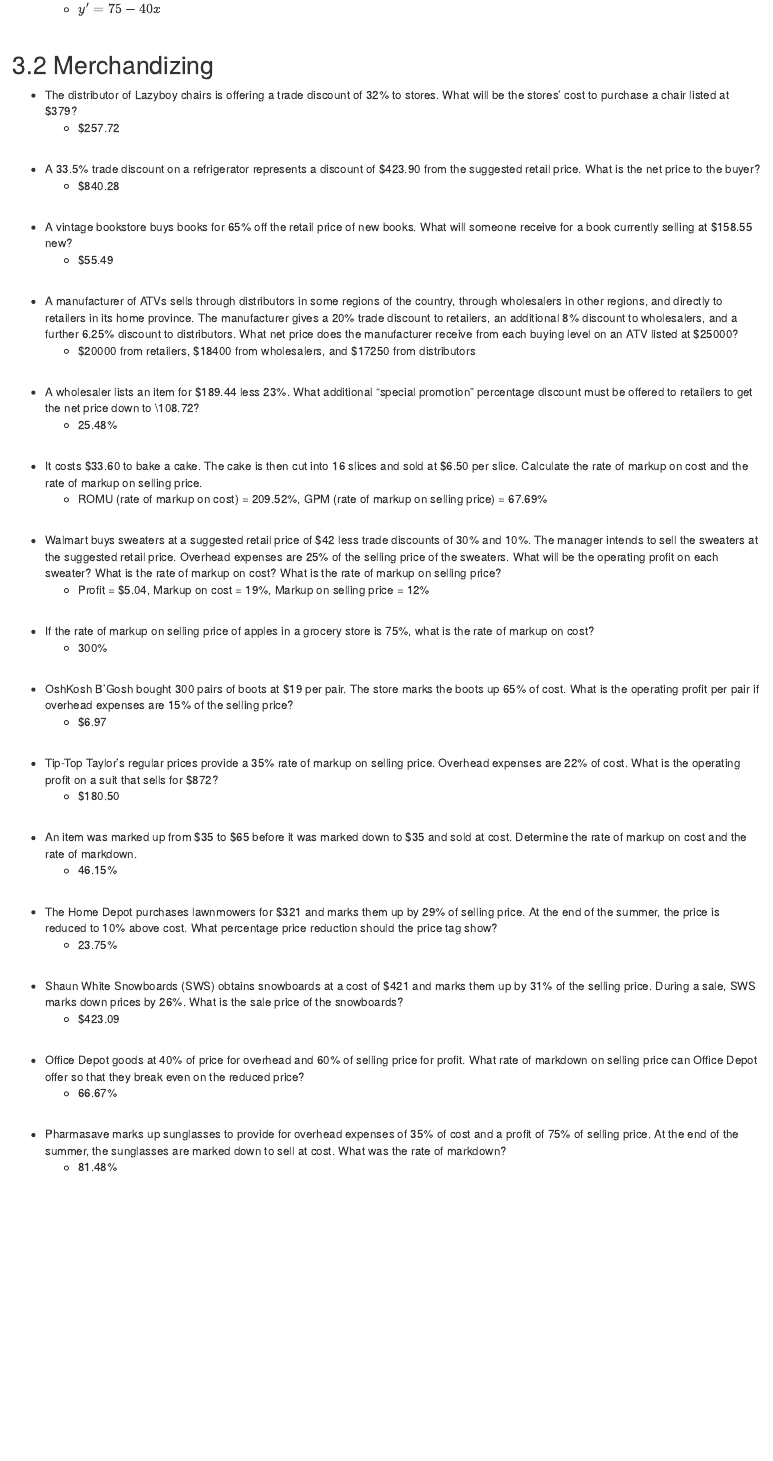
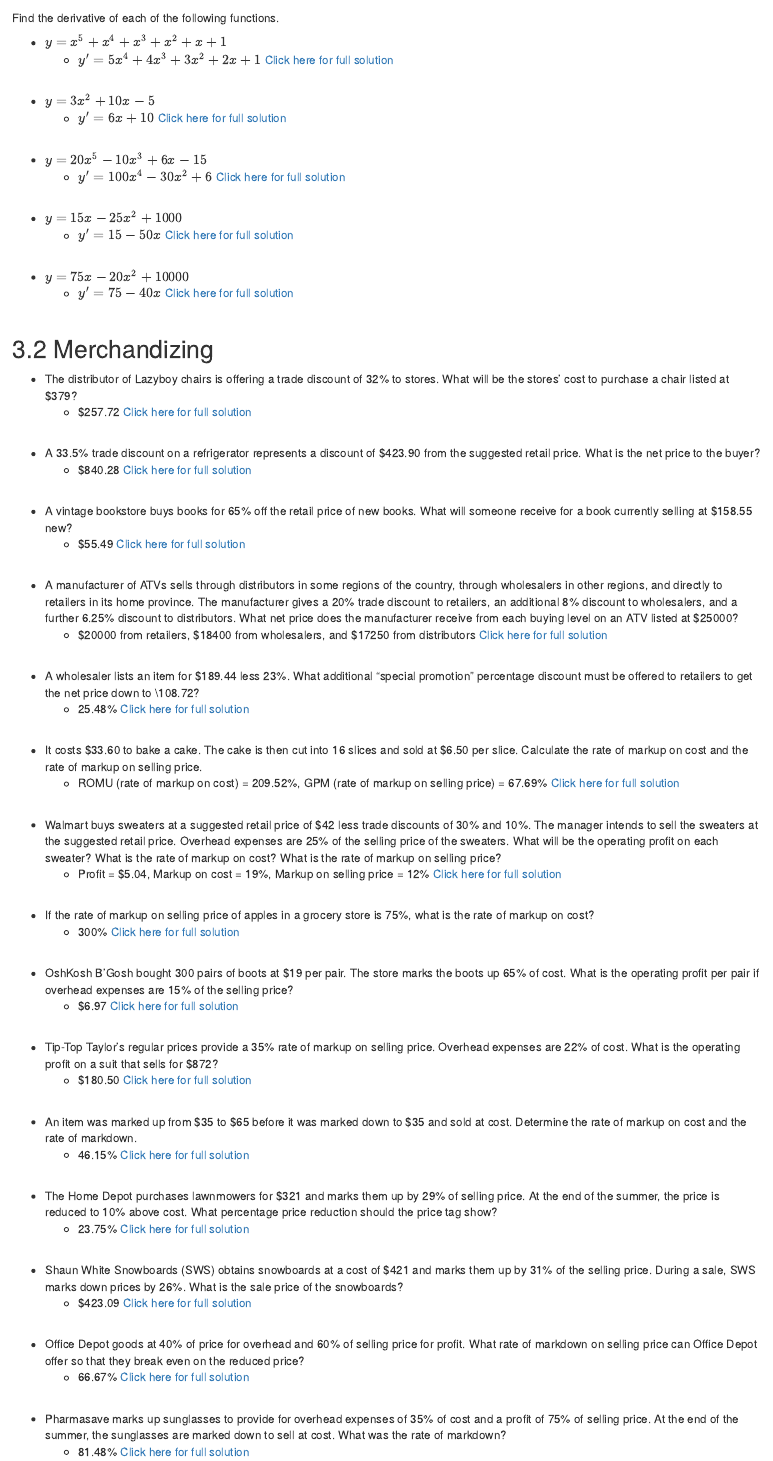
Before and after one commit to TheElementsMath/M114, an R Markdown document (03-BusinessEconomics.Rmd): the page in a window 1100 px wide, from 480 px down before the commit and from 110 px down after it. Rendered offline with R 4.5, knitr and Pandoc, with nearby package versions; drawn as R Markdown's standard HTML page in place of the format the file asks for.

Commit message:
Add files via upload

```diff
--- a/03-BusinessEconomics.Rmd
+++ b/03-BusinessEconomics.Rmd
@@ -6,60 +6,55 @@
 Find the derivative of each of the following functions.
 
 *  $y = x^5 + x^4 + x^3 + x^2 + x + 1$
-    *  $y^{\prime} = = 5x^4 + 4x^3 + 3x^2 + 2x + 1$
+    *  $y^{\prime} = 5x^4 + 4x^3 + 3x^2 + 2x + 1$     [Click here for full solution](https://www.youtube.com/watch?v=VI0I2pex3eQ&list=PLhMAuJ_imnt5GURwrVy1tTJCh1HEDVfXm)
 <p>&nbsp;</p>
 
 
 *  $y = 3x^2 + 10x - 5$
-    *  $y^{\prime} = 6x + 10$
+    *  $y^{\prime} = 6x + 10$     [Click here for full solution](https://www.youtube.com/watch?v=U-oG3KPfZjA&list=PLhMAuJ_imnt5GURwrVy1tTJCh1HEDVfXm&index=2)
 <p>&nbsp;</p>
 
 
 *  $y = 20x^5 - 10 x^3 + 6x - 15$
-    *  $y^{\prime} = 100x^4 - 30x^2 + 6$
-<p>&nbsp;</p>
-
-
-*
-    *
+    *  $y^{\prime} = 100x^4 - 30x^2 + 6$     [Click here for full solution](https://www.youtube.com/watch?v=CfxLQ6TJYGc&list=PLhMAuJ_imnt5GURwrVy1tTJCh1HEDVfXm&index=3)
 <p>&nbsp;</p>
 
 
 *  $y = 15x - 25x^2 + 1000$
-    *  $y^{\prime} = 15  - 50x$
+    *  $y^{\prime} = 15  - 50x$     [Click here for full solution](https://www.youtube.com/watch?v=-B063OEtzaQ&list=PLhMAuJ_imnt5GURwrVy1tTJCh1HEDVfXm&index=4)
 <p>&nbsp;</p>
 
 
 *  $y = 75x - 20x^2 + 10000$
-    *  $y^{\prime} = 75 - 40x$
+    *  $y^{\prime} = 75 - 40x$     [Click here for full solution](https://www.youtube.com/watch?v=yBNqf-_4AnQ&list=PLhMAuJ_imnt5GURwrVy1tTJCh1HEDVfXm&index=5)
 <p>&nbsp;</p>
 
 
 ##  3.2  Merchandizing {-}
 
 *  The distributor of Lazyboy chairs is offering a trade discount of 32% to stores. What will be the stores’ cost to purchase a chair listed at $379?
-    *  $257.72
+    *  $257.72     [Click here for full solution]()
 <p>&nbsp;</p>
 
 
 *  A 33.5% trade discount on a refrigerator represents a discount of $423.90 from the suggested retail price. What is the net price to the buyer?
-    *  $840.28
+    *  $840.28     [Click here for full solution]()
 <p>&nbsp;</p>
 
 
 *  A vintage bookstore buys books for 65% off the retail price of new
 books. What will someone receive for a book currently selling at $158.55 new?
-    *  $55.49
+    *  $55.49     [Click here for full solution]()
 <p>&nbsp;</p>
 
 
 *  A manufacturer of ATVs sells through distributors in some regions of the country, through wholesalers in other regions, and directly to retailers in its home province. The manufacturer gives a 20% trade discount to retailers, an additional 8% discount to wholesalers, and a further 6.25% discount to distributors. What net price does the manufacturer receive from each buying level on an ATV listed at $25000?
-    *  \$20000 from retailers, \$18400 from wholesalers, and \$17250 from distributors
+    *  \$20000 from retailers, \$18400 from wholesalers, and \$17250 from distributors     [Click here for full solution]()
 <p>&nbsp;</p>
 
 
 *  A wholesaler lists an item for \$189.44 less 23%. What additional “special promotion” percentage discount must be offered to retailers to get the net price down to \108.72?
-    *  25.48%
+    *  25.48%     [Click here for full solution]()
 <p>&nbsp;</p>
 
 
@@ -70,27 +65,27 @@ books. What will someone receive for a book currently selling at $158.55 new?
 
 
 *  It costs \$33.60 to bake a cake.  The cake is then cut into 16 slices and sold at \$6.50 per slice. Calculate the rate of markup on cost and the rate of markup on selling price.
-    *  ROMU (rate of markup on cost) = 209.52%, GPM (rate of markup on selling price) = 67.69%
+    *  ROMU (rate of markup on cost) = 209.52%, GPM (rate of markup on selling price) = 67.69%     [Click here for full solution]()
 <p>&nbsp;</p>
 
 
 *  Walmart buys sweaters at a suggested retail price of $42 less trade discounts of 30% and 10%. The manager intends to sell the sweaters at the suggested retail price.  Overhead expenses are 25% of the selling price of the sweaters.  What will be the operating profit on each sweater? What is the rate of markup on cost?  What is the rate of markup on selling price?
-    *  Profit = \$5.04, Markup on cost = 19%, Markup on selling price = 12%
+    *  Profit = \$5.04, Markup on cost = 19%, Markup on selling price = 12%     [Click here for full solution]()
 <p>&nbsp;</p>
 
 
 *  If the rate of markup on selling price of apples in a grocery store is 75%, what is the rate of markup on cost?
-    *  300%
+    *  300%     [Click here for full solution]()
 <p>&nbsp;</p>
 
 
 *  OshKosh B'Gosh bought 300 pairs of boots at $19 per pair. The store marks the boots up 65% of cost. What is the operating profit per pair if overhead expenses are 15% of the selling price?
-    *  $6.97
+    *  $6.97     [Click here for full solution]()
 <p>&nbsp;</p>
 
 
 *  Tip-Top Taylor's regular prices provide a 35% rate of markup on selling price. Overhead expenses are 22% of cost. What is the operating profit on a suit that sells for $872?
-    *  $180.50
+    *  $180.50     [Click here for full solution]()
 <p>&nbsp;</p>
 
 
@@ -98,27 +93,27 @@ books. What will someone receive for a book currently selling at $158.55 new?
 
 
 *  An item was marked up from \$35 to $65 before it was marked down to \$35 and sold at cost. Determine the rate of markup on cost and the rate of markdown.
-    *  46.15%
+    *  46.15%     [Click here for full solution]()
 <p>&nbsp;</p>
 
 
 *  The Home Depot purchases lawnmowers for $321 and marks them up by 29% of selling price. At the end of the summer, the price is reduced to 10% above cost. What percentage price reduction should the price tag show?
-    *  23.75%
+    *  23.75%     [Click here for full solution]()
 <p>&nbsp;</p>
 
 
 *  Shaun White Snowboards (SWS) obtains snowboards at a cost of $421 and marks them up by 31% of the selling price. During a sale, SWS marks down prices by 26%. What is the sale price of the snowboards?
-    *  $423.09
+    *  $423.09     [Click here for full solution]()
 <p>&nbsp;</p>
 
 
 *  Office Depot goods at 40% of price for overhead and 60% of selling price for profit.  What rate of markdown on selling price can Office Depot offer so that they break even on the reduced price?
-    *  66.67%
+    *  66.67%     [Click here for full solution]()
 <p>&nbsp;</p>
 
 
 *  Pharmasave marks up sunglasses to provide for overhead expenses of 35% of cost and a profit of 75% of selling price. At the end of the summer, the sunglasses are marked down to sell at cost.  What was the rate of markdown?
-    *  81.48%
+    *  81.48%     [Click here for full solution]()
 <p>&nbsp;</p>
 
 
```
Also changed, not shown: docs/search_index.json, 03-BusinessEconomics.Rmd (31 more changed lines), 1 other file.
